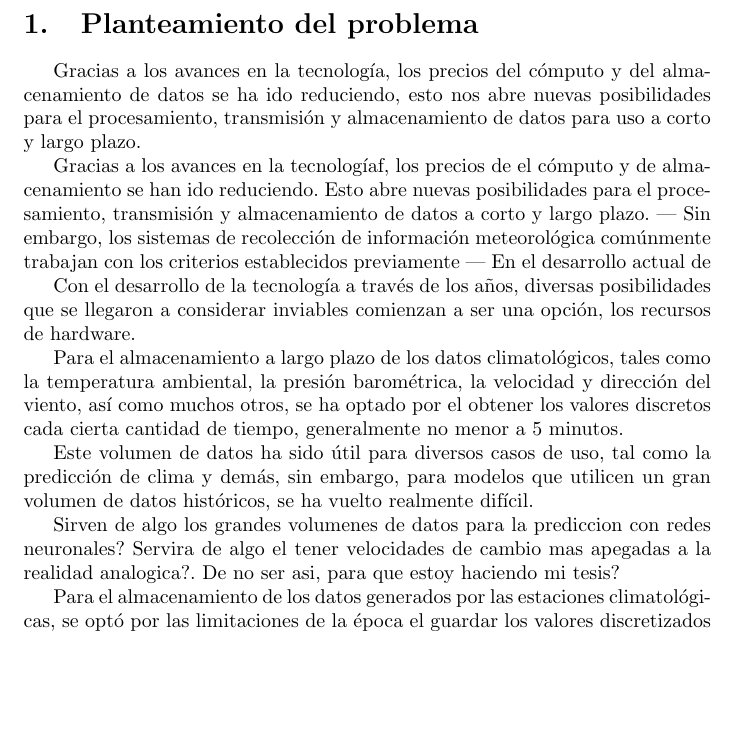
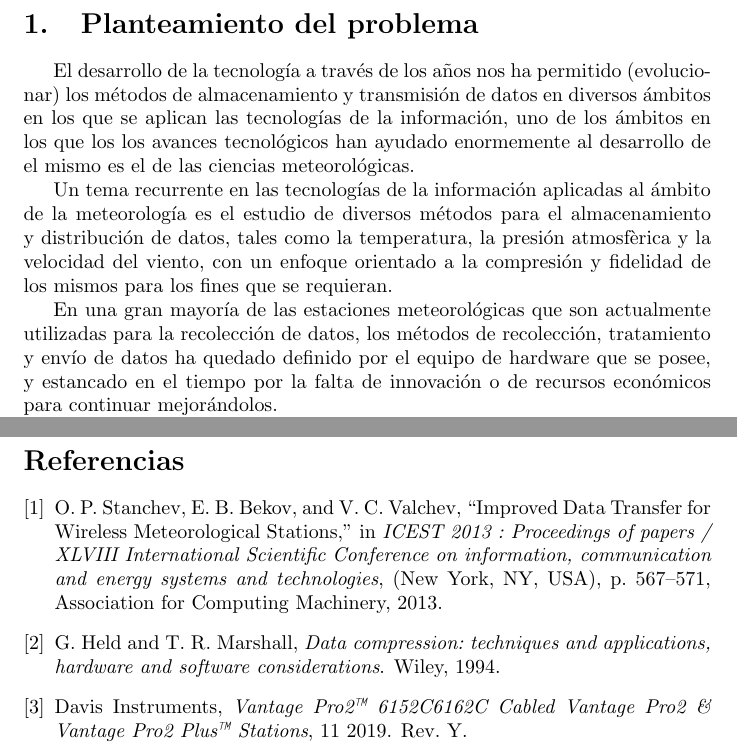
Before and after one commit to guillermoso/thesis.old, a LaTeX document (main.tex, which reads capitulos/planteamiento.tex): part of page 2 of 5 before the commit and two parts of pages 2 and 5 of 5 after it, the two joined at a grey line, cut so that both start at the same text, the shorter picture padded with empty space. Compiled offline with pdfLaTeX.

Commit message:
El proyecto empieza a tomar forma

```diff
--- a/capitulos/planteamiento.tex
+++ b/capitulos/planteamiento.tex
@@ -1,24 +1,10 @@
 \section{Planteamiento del problema}
 
-Gracias a los avances en la tecnología, los precios del cómputo y del almacenamiento de datos se ha ido reduciendo, esto nos abre nuevas posibilidades para el procesamiento, transmisión y almacenamiento de datos para uso a corto y largo plazo.
+El desarrollo de la tecnología a través de los años nos ha permitido (evolucionar) los métodos de almacenamiento y transmisión de datos en diversos ámbitos en los que se aplican las tecnologías de la información, uno de los ámbitos en los que los los avances tecnológicos han ayudado enormemente al desarrollo de el mismo es el de las ciencias meteorológicas.
 
+Un tema recurrente en las tecnologías de la información aplicadas al ámbito de la meteorología es el estudio de diversos métodos para el almacenamiento y distribución de datos, tales como la temperatura, la presión atmosfèrica y la velocidad del viento, con un enfoque orientado a la compresión y fidelidad de los mismos para los fines que se requieran.
 
+En una gran mayoría de las estaciones meteorológicas que son actualmente utilizadas para la recolección de datos, los métodos de recolección, tratamiento y envío de datos ha quedado definido por el equipo de hardware que se posee, y estancado en el tiempo por la falta de innovación o de recursos económicos para continuar mejorándolos.
 
-Gracias a los avances en la tecnologíaf, los precios de el cómputo y de almacenamiento se han ido reduciendo. Esto abre nuevas posibilidades para el procesamiento, transmisión y almacenamiento de datos a corto y largo plazo. --- Sin embargo, los sistemas de recolección de información meteorológica comúnmente trabajan con los criterios establecidos previamente --- En el desarrollo actual de
+Sin embargo, debido a la creciente necesidad de datos con una mayor precisión, así como los diversos problemas que supone la transferencia de datos desde diversos puntos con diversas infraestructuras\dots
 
-
-Con el desarrollo de la tecnología a través de los años, diversas posibilidades que se llegaron a considerar inviables comienzan a ser una opción, los recursos de hardware.
-
-Para el almacenamiento a largo plazo de los datos climatológicos, tales como la temperatura ambiental, la presión barométrica, la velocidad y dirección del viento, así como muchos otros, se ha optado por el obtener los valores discretos cada cierta cantidad de tiempo, generalmente no menor a 5 minutos. % O un minuto? Incluir referencias!
-
-Este volumen de datos ha sido útil para diversos casos de uso, tal como la predicción de clima y demás, sin embargo, para modelos que utilicen un gran volumen de datos históricos, se ha vuelto realmente difícil.
-
-% Es más barato el poder computacional que la transmisión de datos de gran volumen, en este caso de uso específico, es más sencillo comprimir significativamente los datos de una estación climatlógica que se encuentra en un lugar remoto y enviar el paquete como tal, que tener una conexión fiable que pueda soportar enviar datos cada 13 o 14 segundos de manera fiable.
-
-% Se busca crear una implementación que permita el generar archivos de grandes volúmenes de datos, para facilitar la transmisión y almacenamiento. Que sea aplicado específicamente a los dispositivos comerciales de marca Davis y similares, por medio de la plataforma WeewX. Ya que es OpenSource y es una implementación que se usa ampliamente en el ámbito climatológico.
-
-Sirven de algo los grandes volumenes de datos para la prediccion con redes neuronales? Servira de algo el tener velocidades de cambio mas apegadas a la realidad analogica?. De no ser asi, para que estoy haciendo mi tesis?
-
-
-
-Para el almacenamiento de los datos generados por las estaciones climatológicas, se optó por las limitaciones de la época el guardar los valores discretizados de los datos \cite{Marshall_1994}
```
Also changed, not shown: biblio.bib (+14 -5 lines), main.tex (+2 -2 lines), capitulos/planteamiento.tex (6 more changed lines).
